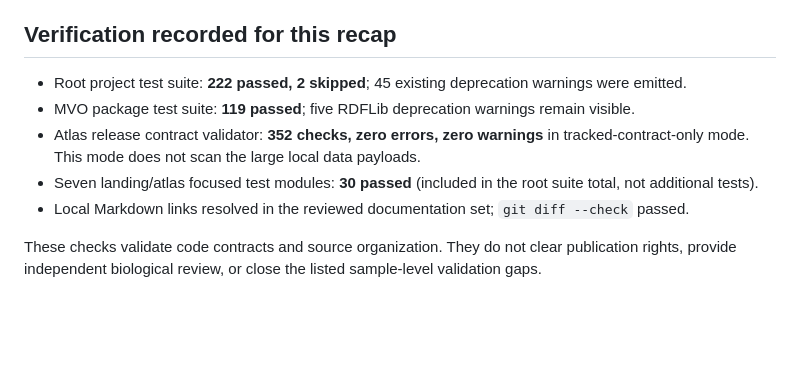
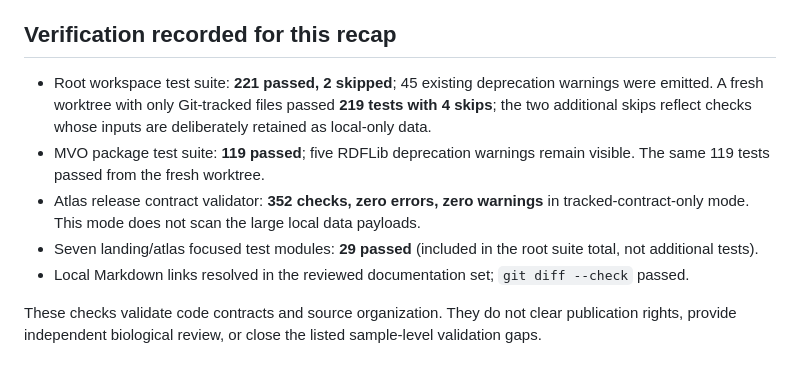
Before and after one commit to jaygut/MethaNet, a Markdown page: docs/project_state_20260927.md, the part around the change. Drawn GitHub-style; blank space fills up the shorter version.

Commit message:
Refresh clean-checkout verification totals

```diff
--- a/docs/project_state_20260927.md
+++ b/docs/project_state_20260927.md
@@ -155,14 +155,16 @@ or underlying data.
 
 ## Verification recorded for this recap
 
-- Root project test suite: **222 passed, 2 skipped**; 45 existing deprecation
-  warnings were emitted.
+- Root workspace test suite: **221 passed, 2 skipped**; 45 existing deprecation
+  warnings were emitted. A fresh worktree with only Git-tracked files passed
+  **219 tests with 4 skips**; the two additional skips reflect checks whose
+  inputs are deliberately retained as local-only data.
 - MVO package test suite: **119 passed**; five RDFLib deprecation warnings
-  remain visible.
+  remain visible. The same 119 tests passed from the fresh worktree.
 - Atlas release contract validator: **352 checks, zero errors, zero warnings**
   in tracked-contract-only mode. This mode does not scan the large local data
   payloads.
-- Seven landing/atlas focused test modules: **30 passed** (included in the root
+- Seven landing/atlas focused test modules: **29 passed** (included in the root
   suite total, not additional tests).
 - Local Markdown links resolved in the reviewed documentation set; `git diff
   --check` passed.
```
